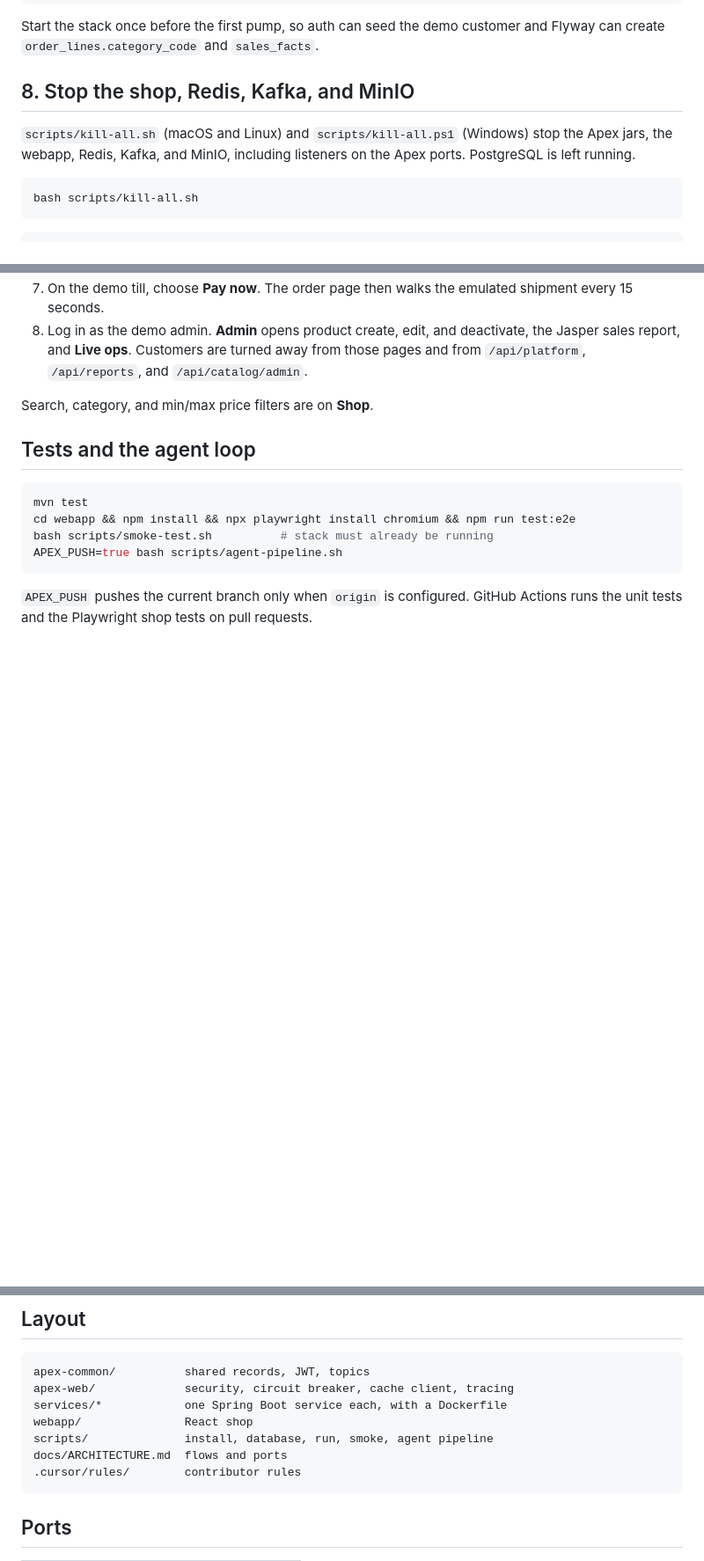
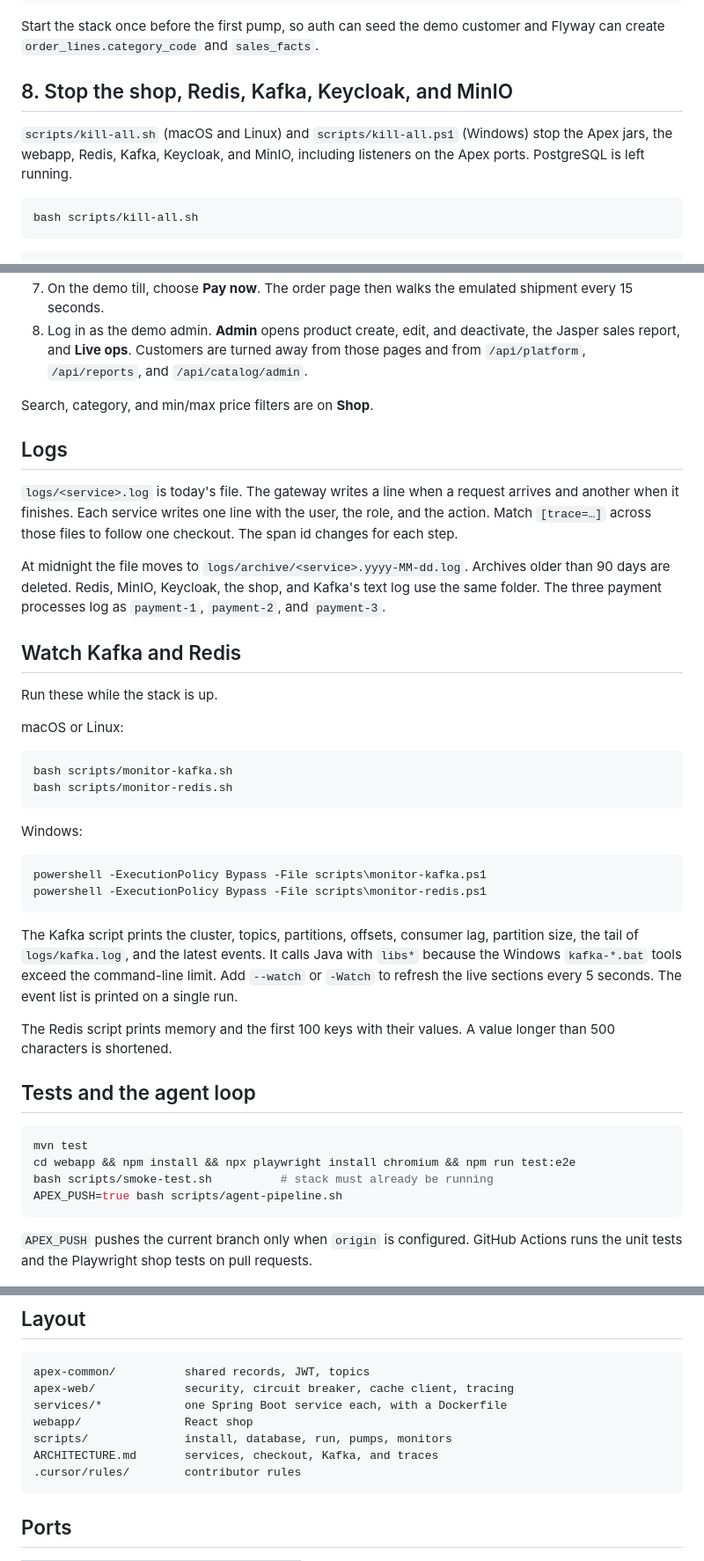
Before and after one commit to syamil24/pc-build-microservices, a Markdown page: README.md, 3 parts joined by grey strips. Shown at 88% size. GitHub-like rendering; blank space fills up the shorter version.

Commit message:
Document log retention, traces, and the Kafka and Redis monitors.

````diff
--- a/README.md
+++ b/README.md
@@ -165,9 +166,9 @@ powershell -ExecutionPolicy Bypass -File scripts\pump-sales.ps1
 
 Start the stack once before the first pump, so auth can seed the demo customer and Flyway can create `order_lines.category_code` and `sales_facts`.
 
-## 8. Stop the shop, Redis, Kafka, and MinIO
+## 8. Stop the shop, Redis, Kafka, Keycloak, and MinIO
 
-`scripts/kill-all.sh` (macOS and Linux) and `scripts/kill-all.ps1` (Windows) stop the Apex jars, the webapp, Redis, Kafka, and MinIO, including listeners on the Apex ports. PostgreSQL is left running.
+`scripts/kill-all.sh` (macOS and Linux) and `scripts/kill-all.ps1` (Windows) stop the Apex jars, the webapp, Redis, Kafka, Keycloak, and MinIO, including listeners on the Apex ports. PostgreSQL is left running.
 
 ```bash
 bash scripts/kill-all.sh
@@ -190,6 +191,34 @@ powershell -ExecutionPolicy Bypass -File scripts\kill-all.ps1
 
 Search, category, and min/max price filters are on **Shop**.
 
+## Logs
+
+`logs/<service>.log` is today's file. The gateway writes a line when a request arrives and another when it finishes. Each service writes one line with the user, the role, and the action. Match `[trace=…]` across those files to follow one checkout. The span id changes for each step.
+
+At midnight the file moves to `logs/archive/<service>.yyyy-MM-dd.log`. Archives older than 90 days are deleted. Redis, MinIO, Keycloak, the shop, and Kafka's text log use the same folder. The three payment processes log as `payment-1`, `payment-2`, and `payment-3`.
+
+## Watch Kafka and Redis
+
+Run these while the stack is up.
+
+macOS or Linux:
+
+```bash
+bash scripts/monitor-kafka.sh
+bash scripts/monitor-redis.sh
+```
+
+Windows:
+
+```powershell
+powershell -ExecutionPolicy Bypass -File scripts\monitor-kafka.ps1
+powershell -ExecutionPolicy Bypass -File scripts\monitor-redis.ps1
+```
+
+The Kafka script prints the cluster, topics, partitions, offsets, consumer lag, partition size, the tail of `logs/kafka.log`, and the latest events. It calls Java with `libs*` because the Windows `kafka-*.bat` tools exceed the command-line limit. Add `--watch` or `-Watch` to refresh the live sections every 5 seconds. The event list is printed on a single run.
+
+The Redis script prints memory and the first 100 keys with their values. A value longer than 500 characters is shortened.
+
 ## Tests and the agent loop
 
 ```bash
@@ -208,8 +237,8 @@ apex-common/          shared records, JWT, topics
 apex-web/             security, circuit breaker, cache client, tracing
 services/*            one Spring Boot service each, with a Dockerfile
 webapp/               React shop
-scripts/              install, database, run, smoke, agent pipeline
-docs/ARCHITECTURE.md  flows and ports
+scripts/              install, database, run, pumps, monitors
+ARCHITECTURE.md       services, checkout, Kafka, and traces
 .cursor/rules/        contributor rules
 ```
 
````
Also changed, not shown: other parts of README.md (+3 -2 lines), docs/ARCHITECTURE.md (+2 -0 lines).
